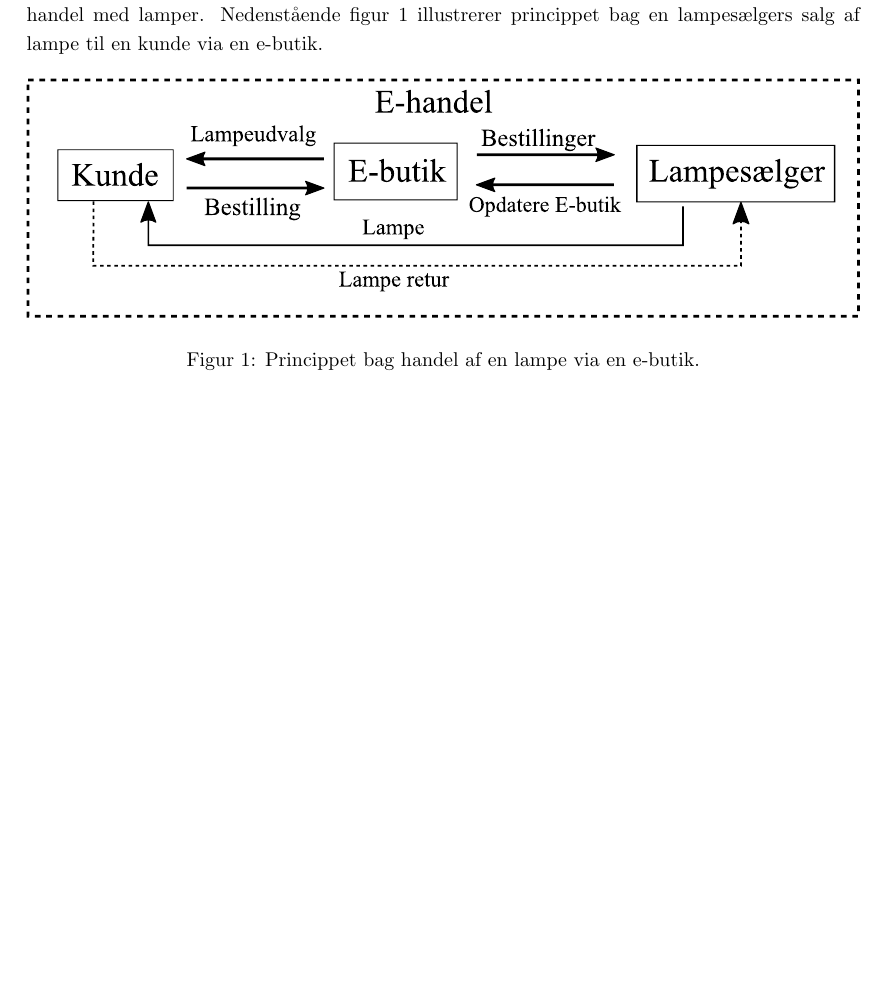
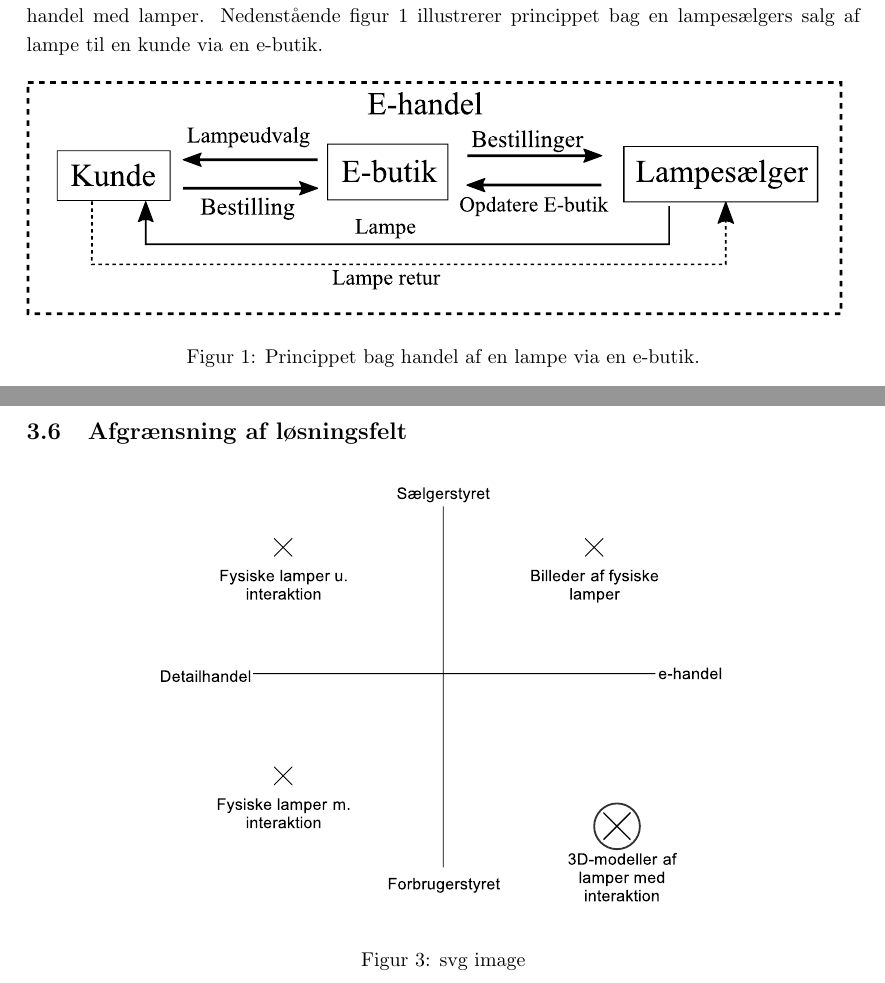
Before and after one commit to AAUSoftwareStudentGroup/P1-Raytracing, a LaTeX document (problem/main.tex, which reads problem/subsection/problemets_placering.tex, problem/subsection/teknologianalyse.tex): part of page 12 of 24 before the commit and two parts of pages 12 and 18 of 25 after it, the two joined at a grey line, cut so that both start at the same text, the shorter picture padded with empty space. Compiled offline with pdfLaTeX.

Commit message:
Retter SVG include system

```diff
--- a/problem/main.tex
+++ b/problem/main.tex
@@ -9,6 +9,11 @@
 \usepackage{lipsum}
 \usepackage{pdfpages}
 \usepackage{geometry}
+\usepackage[clean]{svg}
+\usepackage{transparent}
+\usepackage{xcolor}
+\usepackage{relsize}
+\usepackage{amsmath}
  \geometry{
  % a4paper,
  % total={170mm,217mm},
@@ -21,7 +26,8 @@
 \setlength\parindent{0pt} % sets indent to zero
 \setlength{\parskip}{6pt} % changes vertical space between paragraphs
 \renewcommand{\baselinestretch}{1.2} % sets lineheight
-
+\setsvg{inkscape = inkscape -z -D}
+\setsvg{svgpath = graphics/}
 
 % Mappe hvori billeder ligger
 \graphicspath{ {graphics/} }
--- a/problem/subsection/problemets_placering.tex
+++ b/problem/subsection/problemets_placering.tex
@@ -14,9 +14,7 @@ E-handel er elektronisk handel via internettet\cite{ddo_ehandel}. På internette
 
 Blandt de mange forskellige varer, der sælges via e-butikker, er det her relevant at tale om e-handel med lamper. Nedenstående figur \ref{fig:e_handel_med_lamper} illustrerer princippet bag en lampesælgers salg af lampe til en kunde via en e-butik.
 \begin{figure}[H]
-	\centering
-	\def\svgwidth{\columnwidth}
-	\input{./graphics/e_handel_med_lampe.pdf_tex}
+	\includegraphics{e_handel_med_lampe}
 	\caption{Princippet bag handel af en lampe via en e-butik.}
     \label{fig:e_handel_med_lamper}
 \end{figure}
--- a/problem/subsection/teknologianalyse.tex
+++ b/problem/subsection/teknologianalyse.tex
@@ -66,3 +66,10 @@ Radiosity er i stor grad blandt de mest tidskrævende metoder eftersom at den la
 Billeder af den fysiske lampe er en god og nem løsning på visualiseringsproblemet, men computergrafik vil gøre det muligt for forbrugeren, at se lampen fra flere vinkler, hvor det måske er et større besvær for sælgeren at skaffe flere billeder af produktet istedet for blot at andvende en 3D model af lampen. Computergrafik giver også mulighed for nemt, at se lampen i forskellige kontekster ved at udskifte miljøet som lampen bliver renderet i.
 
 Ideen om at printe en model af en lampe fra en e-butik for at se hvordan den rigtigt ser ud er ikke en fornuftig løsning på nuværende tidspunkt, eftersom at 3D printere stadig er dyre og kan være svære at kalibrere korrekt. Computergrafik kan derimod nemt indlejres i en hjemmeside. Hvilken Computergrafisk teknik der er den korrekte er et case til case valg eftersom det helt afhænger af hvor meget fleksibilitet versus kvalitet der er nødvendigt. Rasterisering og radiosity kan begge implementeres på en måde hvorved der opnås et højt niveau af bruger interaktion som kan gøre værktøjet mere naturligt at anvende for forbrugeren. Eftersom at målet er at simulere lamper og ikke møbler som borde og stole, er langt mere komplekst at lave en god visualisation med rasterisering. Radiosity falder også til kort hvis der er behov for mere komplekse materialer som metaliske overflader eller f.eks. klar plast og glas. Billeder tegnet med raytracing kan tage lang tid at rendere, men der er mulighed for stor fleksibilitet og komplekse materialer er relativt simple at rendere. Med det grundlag vil raporten fremadrettet arbejde med raytracing som metode til visualisering.
+
+\subsection{Afgrænsning af løsningsfelt}
+\begin{figure}[H]
+  \centering
+  \includegraphics[width=10cm]{p1_skitser}
+  \caption{svg image}
+\end{figure}
```
Also changed, not shown: problem/graphics/e_handel_med_lampe.pdf, problem/graphics/e_handel_med_lampe.pdf_tex (deleted), problem/graphics/p1_skitser.pdf (added), problem/graphics/p1_skitser.svg (added), problem/makefile, 1 other file.
